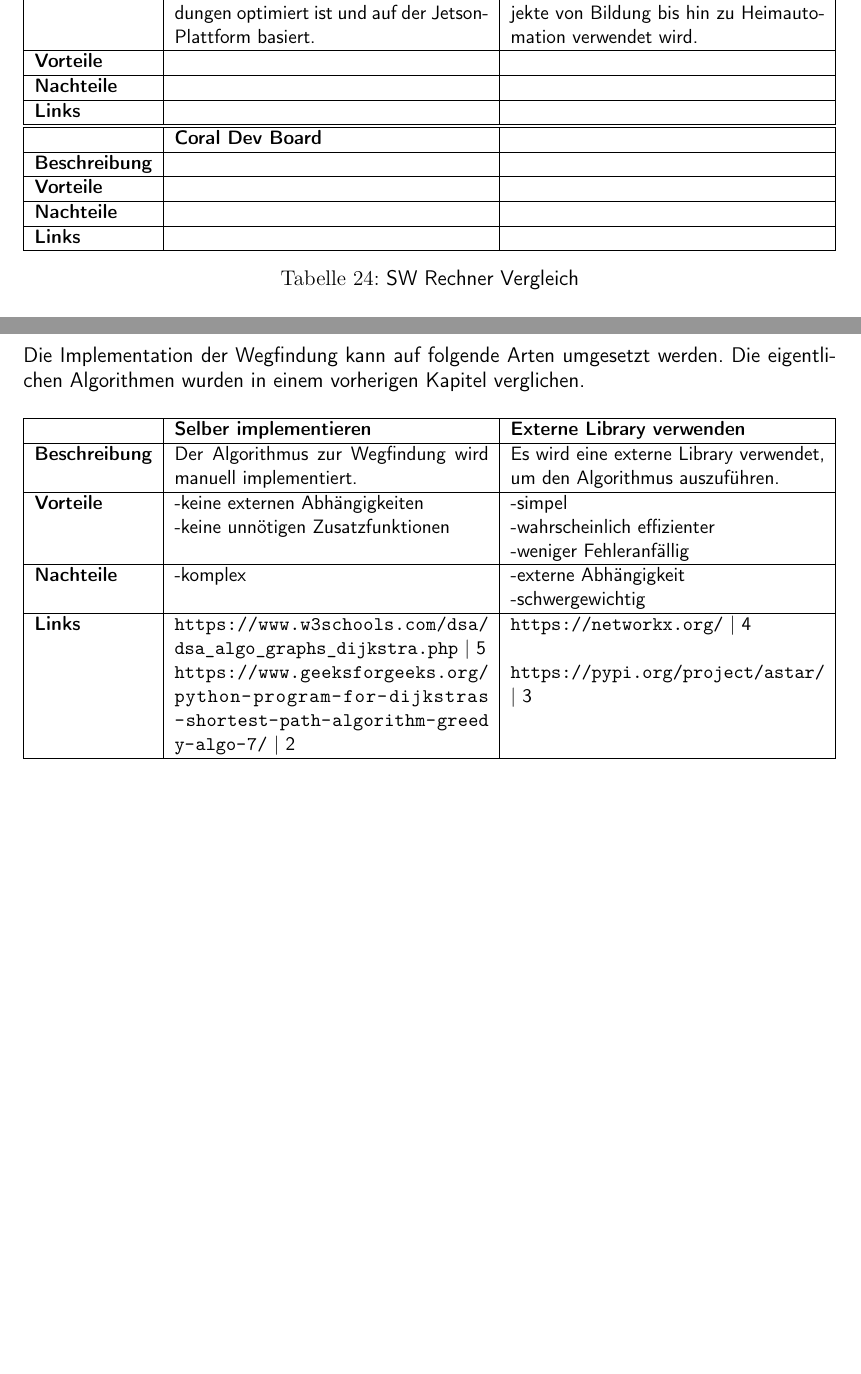
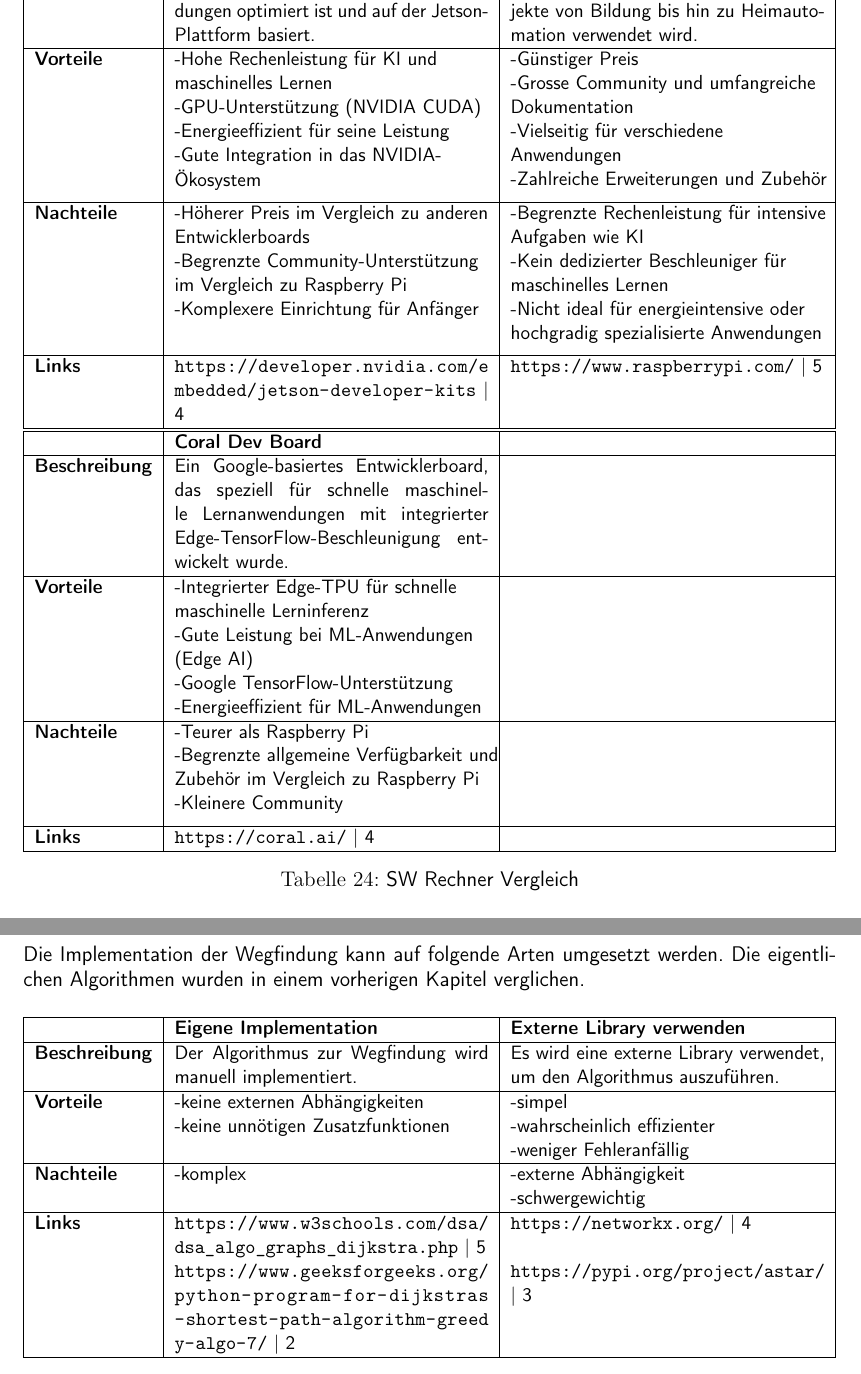
Before and after one commit to ameyer3/hslu-pren-1, a LaTeX document (main.tex, which reads parts/05-technologierecherchen.tex): two parts of pages 31 and 33 of 55 before the commit and two parts of pages 31 and 34 of 56 after it, joined at a grey line, cut so that both start at the same text, the shorter picture padded with empty space. Compiled offline with XeLaTeX.

Commit message:
Changes from Overleaf

```diff
--- a/main.tex
+++ b/main.tex
@@ -12,7 +12,7 @@
 \usepackage{tabularx}
 \usepackage{csquotes}
 \usepackage{pdfpages}
-\usepackage{lscape}
+\usepackage{pdflscape}
 \usepackage{xurl}
 
 
--- a/parts/05-technologierecherchen.tex
+++ b/parts/05-technologierecherchen.tex
@@ -550,24 +550,51 @@ Es gibt mehrere Algorithmen, mit denen der kürzeste Weg in einem Wegenetzwerk g
   \hline
   \textbf{Beschreibung} & Ein leistungsstarkes Entwicklerkit von NVIDIA, das für KI- und Robotikanwendungen optimiert ist und auf der Jetson-Plattform basiert. & Ein kostengünstiger, vielseitiger Einplatinencomputer, der für zahlreiche Projekte von Bildung bis hin zu Heimautomation verwendet wird. \\
   \hline
-  \textbf{Vorteile}  & \makecell{} & \makecell{} \\
+  \textbf{Vorteile}  & \makecell{
+  -Hohe Rechenleistung für KI und\\maschinelles Lernen \\
+  -GPU-Unterstützung (NVIDIA CUDA) \\
+  -Energieeffizient für seine Leistung \\
+  -Gute Integration in das NVIDIA-\\Ökosystem
+  } & \makecell{
+  -Günstiger Preis \\
+  -Grosse Community und umfangreiche\\Dokumentation \\
+  -Vielseitig für verschiedene\\Anwendungen \\
+  -Zahlreiche Erweiterungen und Zubehör
+  } \\
   \hline
-  \textbf{Nachteile} & \makecell{} & \makecell{} \\
+  \textbf{Nachteile} & \makecell{
+  -Höherer Preis im Vergleich zu anderen\\Entwicklerboards \\
+  -Begrenzte Community-Unterstützung\\im Vergleich zu Raspberry Pi \\
+  -Komplexere Einrichtung für Anfänger
+  } & \makecell{
+  -Begrenzte Rechenleistung für intensive\\Aufgaben wie KI \\
+  -Kein dedizierter Beschleuniger für\\maschinelles Lernen \\
+  -Nicht ideal für energieintensive oder\\hochgradig spezialisierte Anwendungen
+  } \\
   \hline
-  \textbf{Links} & \url{} & \url{} \\
+  \textbf{Links} & \url{https://developer.nvidia.com/embedded/jetson-developer-kits} | 4 & \url{https://www.raspberrypi.com/} | 5 \\
   \hline
 \end{tabularx}
 \begin{tabularx}{\textwidth}{|l|X|X|}
 \hline
 \textbf{} & \textbf{Coral Dev Board} & \textbf{} \\
   \hline
-  \textbf{Beschreibung} &  & \\
+  \textbf{Beschreibung} & Ein Google-basiertes Entwicklerboard, das speziell für schnelle maschinelle Lernanwendungen mit integrierter Edge-TensorFlow-Beschleunigung entwickelt wurde. & \\
   \hline
-  \textbf{Vorteile}  & \makecell{} & \makecell{} \\
+  \textbf{Vorteile}  & \makecell{
+  -Integrierter Edge-TPU für schnelle\\maschinelle Lerninferenz \\
+  -Gute Leistung bei ML-Anwendungen\\(Edge AI) \\
+  -Google TensorFlow-Unterstützung \\
+  -Energieeffizient für ML-Anwendungen
+  } & \makecell{} \\
   \hline
-  \textbf{Nachteile} & \makecell{} & \makecell{} \\
+  \textbf{Nachteile} & \makecell{
+  -Teurer als Raspberry Pi \\
+  -Begrenzte allgemeine Verfügbarkeit und\\Zubehör im Vergleich zu Raspberry Pi \\
+  -Kleinere Community
+  } & \makecell{} \\
   \hline
-  \textbf{Links} & \url{} & \\
+  \textbf{Links} & \url{https://coral.ai/} | 4 & \\
   \hline
 \end{tabularx}
 \caption{SW Rechner Vergleich}
@@ -721,7 +748,7 @@ Die Implementation der Wegfindung kann auf folgende Arten umgesetzt werden. Die
 \small
 \begin{tabularx}{\textwidth}{|l|X|X|}
 \hline
-\textbf{} & \textbf{Selber implementieren} & \textbf{Externe Library verwenden}\\
+\textbf{} & \textbf{Eigene Implementation} & \textbf{Externe Library verwenden}\\
   \hline
   \textbf{Beschreibung} & Der Algorithmus zur Wegfindung wird manuell implementiert.  & Es wird eine externe Library verwendet, um den Algorithmus auszuführen.  \\
   \hline
```
Also changed, not shown: parts/06-konzept.tex (+1 -1 lines), parts/anhang.tex (+0 -2 lines).
